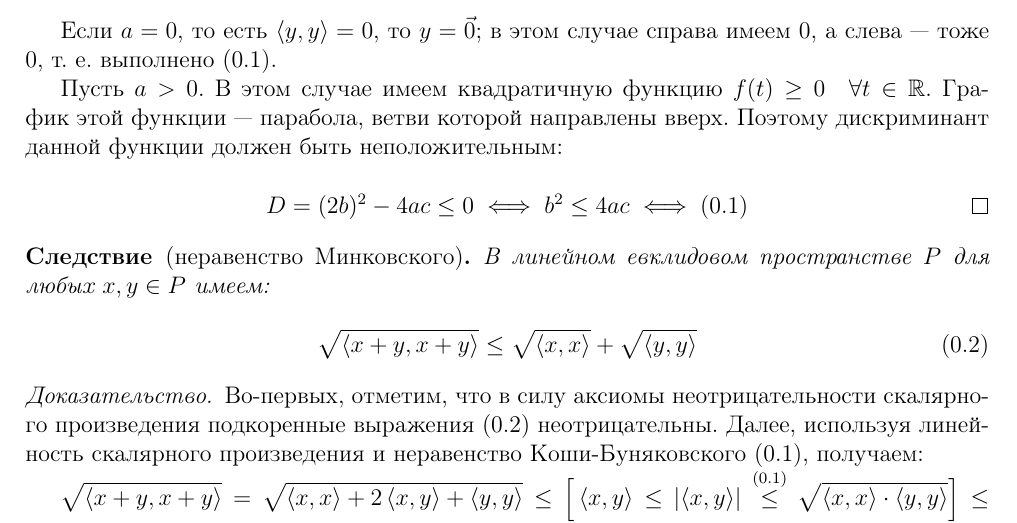
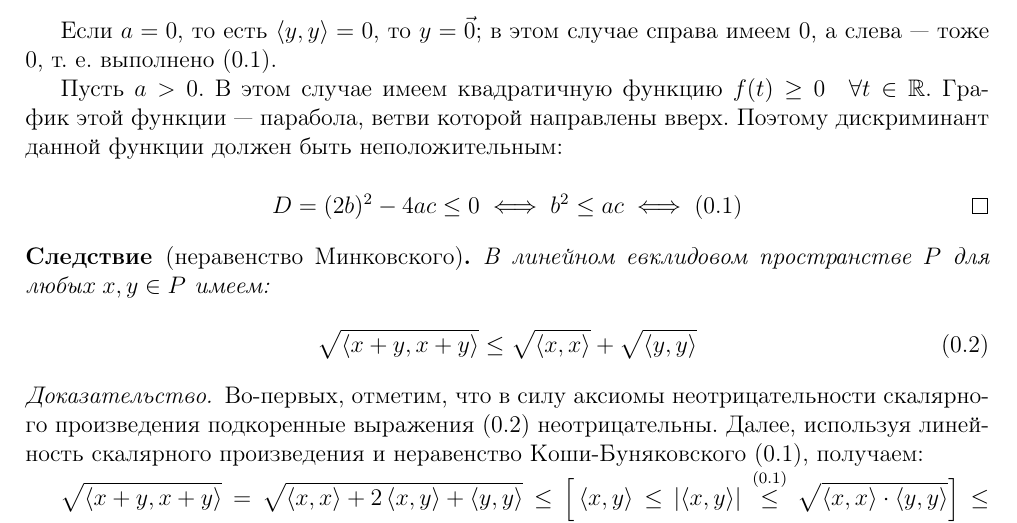
Before and after one commit to alex65536/bulatov-lectures, a LaTeX document (tex/chapter1/lec1.tex): part of page 2 of 5, cut so that both start at the same text. Compiled offline with pdfLaTeX.

Commit message:
fix typo

```diff
--- a/tex/chapter1/lec1.tex
+++ b/tex/chapter1/lec1.tex
@@ -90,7 +90,7 @@ $\left<x, y\right>$, удовлетворяющее аксиомам:
  быть неположительным:
 
  \[
-   D = (2b)^2 - 4ac \le 0 \iff b^2 \le 4ac \iff \eqref{kosh-bun}
+   D = (2b)^2 - 4ac \le 0 \iff b^2 \le ac \iff \eqref{kosh-bun}
    \qedhere
  \]
 
```
